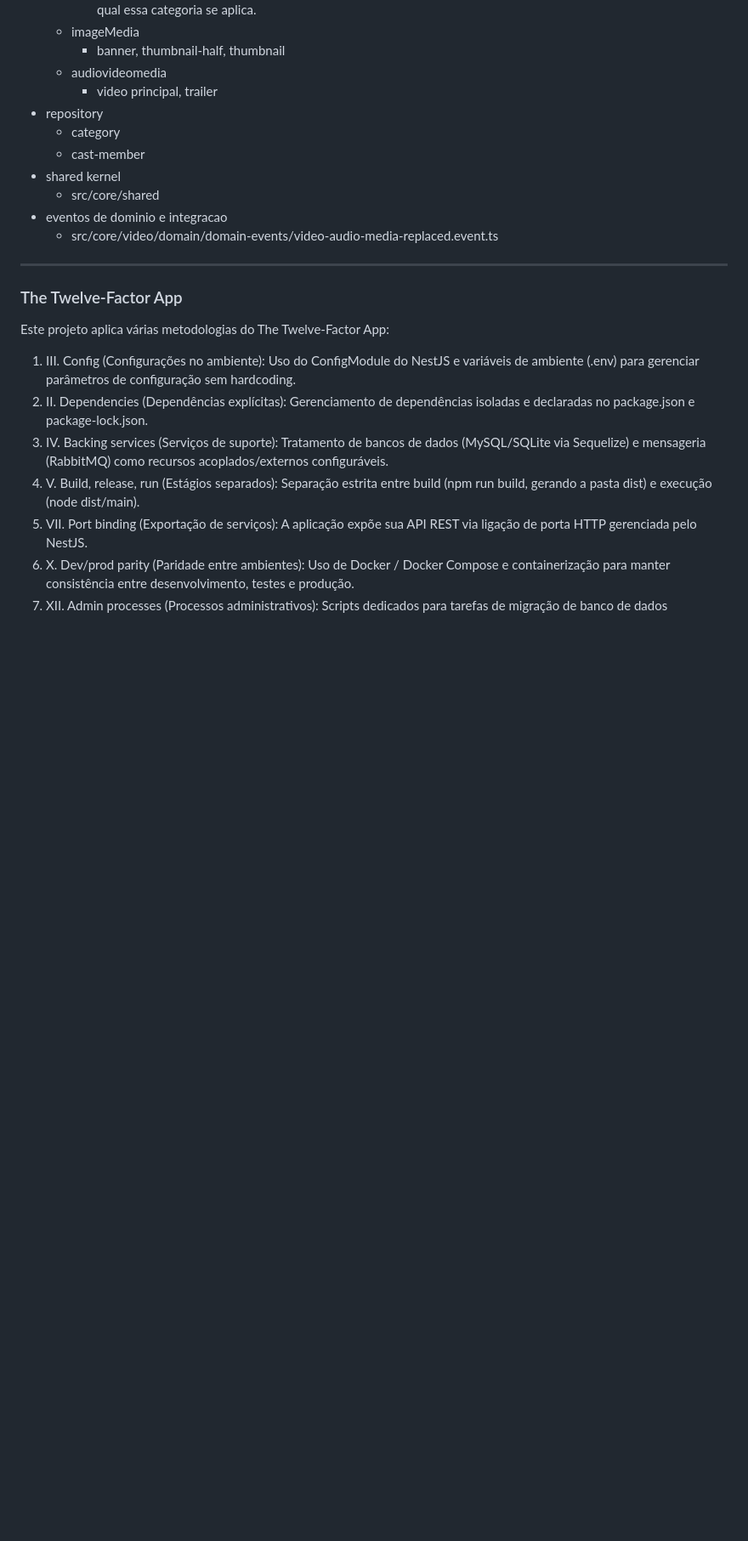
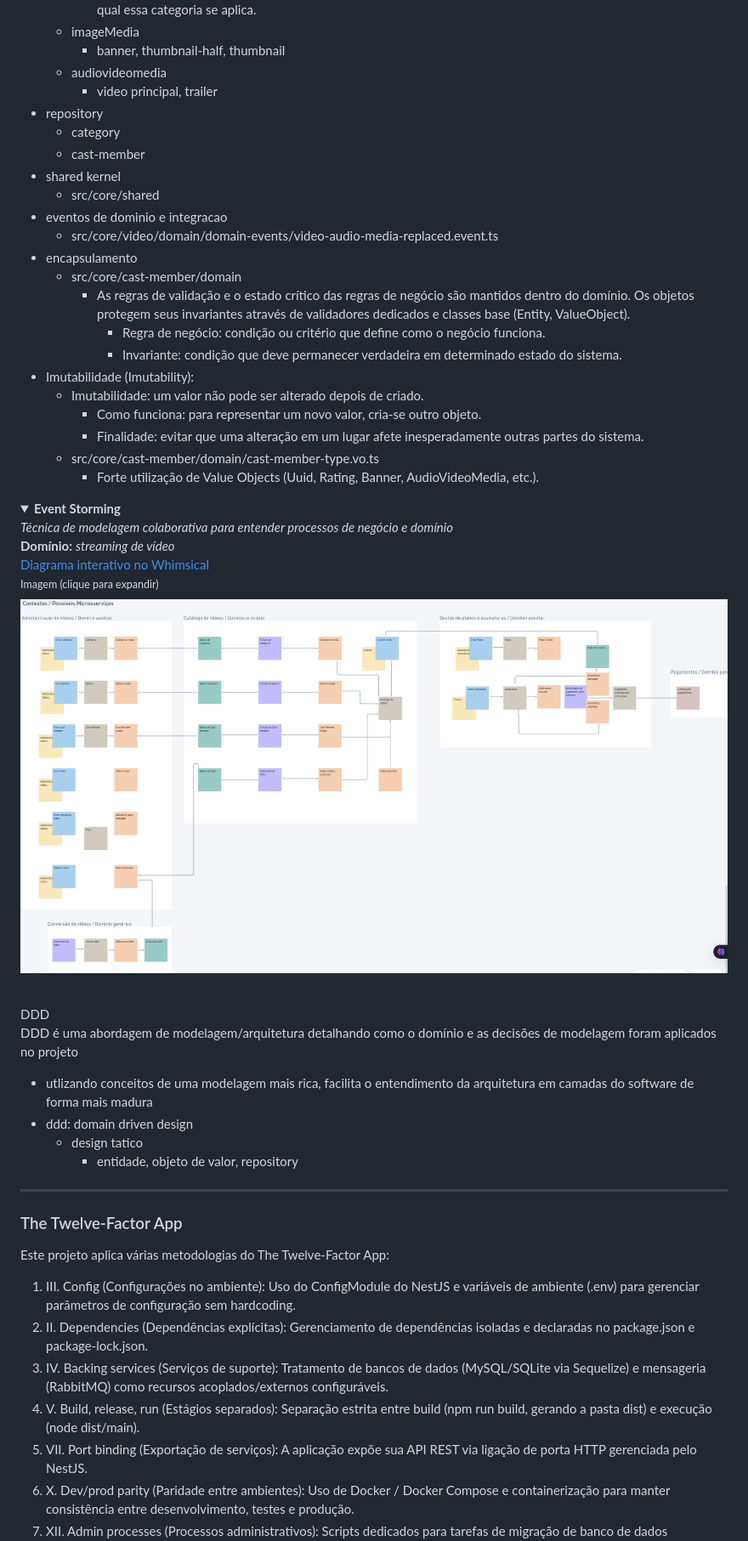
Before and after one commit to iamfelipy/fc3-codeflix-backend-admin-catalogo-de-videos, a Markdown page: readme.md, the part around one of its changes. Shown at 85% size. Drawn GitHub-style; pictures changed too: docs/event-storming-contextos.png; folded sections open; blank space fills up the shorter version.

Commit message:
docs: update readme

```diff
--- a/readme.md
+++ b/readme.md
@@ -109,8 +179,41 @@ A aplicação backend Admin Catálogo de Vídeo é responsável por gerenciar o
     - src/core/shared
   - eventos de dominio e integracao
     - src/core/video/domain/domain-events/video-audio-media-replaced.event.ts
+  - encapsulamento
+    - src/core/cast-member/domain
+      - As regras de validação e o estado crítico das regras de negócio são mantidos dentro do domínio. Os objetos protegem seus invariantes através de validadores dedicados e classes base (Entity, ValueObject).
+        - Regra de negócio: condição ou critério que define como o negócio funciona.
+        - Invariante: condição que deve permanecer verdadeira em determinado estado do sistema.
+  - Imutabilidade (Imutability):
+    - Imutabilidade: um valor não pode ser alterado depois de criado.
+      - Como funciona: para representar um novo valor, cria-se outro objeto.
+      - Finalidade: evitar que uma alteração em um lugar afete inesperadamente outras partes do sistema.
+    - src/core/cast-member/domain/cast-member-type.vo.ts
+      - Forte utilização de Value Objects (Uuid, Rating, Banner, AudioVideoMedia, etc.).
+
+<details>
+  <summary><strong>Event Storming</strong><br>
+    <em>Técnica de modelagem colaborativa para entender processos de negócio e domínio</em><br>
+    <strong>Domínio:</strong> <em>streaming de vídeo</em><br>
+    <a href="https://whimsical.com/felipy-s-workspace/event-storming-RYPkBfeTH251u5Fk4e7JQV@6HYTAunKLgTX1VPDZZjEEoTC6AqBfhF1vnb4Yo2fTv8r31o" target="_blank">Diagrama interativo no Whimsical</a><br>
+    <small>Imagem (clique para expandir)</small>
+  </summary>
+  <img src="docs/event-storming-contextos.png" alt="Contextos Event Storming" style="max-width:100%; margin-top:10px;">
+</details>
+<br>
+
+DDD
+DDD é uma abordagem de modelagem/arquitetura
+detalhando como o domínio e as decisões de modelagem foram aplicados no projeto
+
+- utlizando conceitos de uma modelagem mais rica, facilita o entendimento da arquitetura em camadas do software de forma mais madura
+- ddd: domain driven design
+  - design tatico
+    - entidade, objeto de valor, repository
+
 
 ---
+
 ### The Twelve-Factor App
 Este projeto aplica várias metodologias do The Twelve-Factor App:
 
```
Also changed, not shown: other parts of readme.md (+146 -82 lines).
